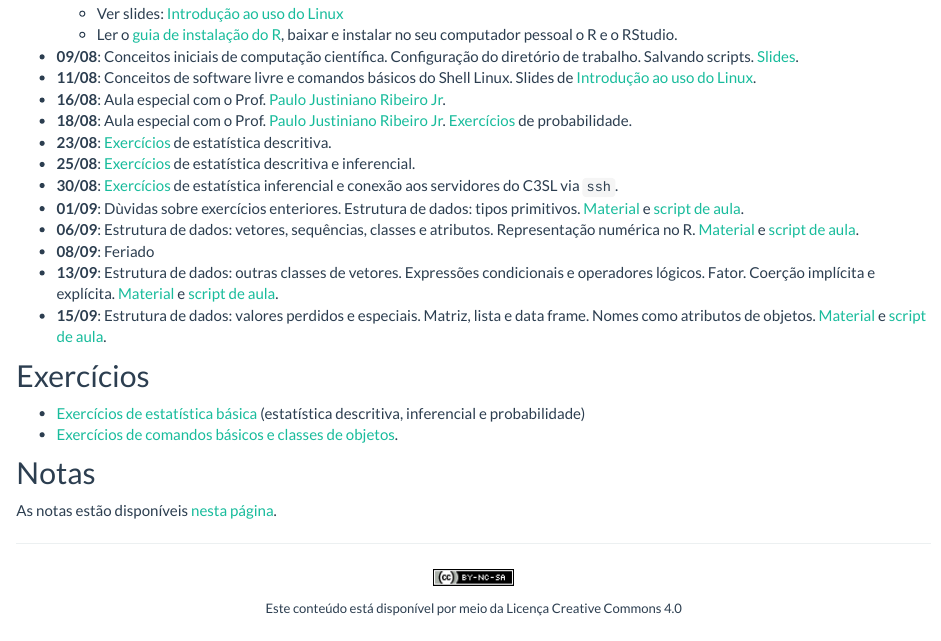
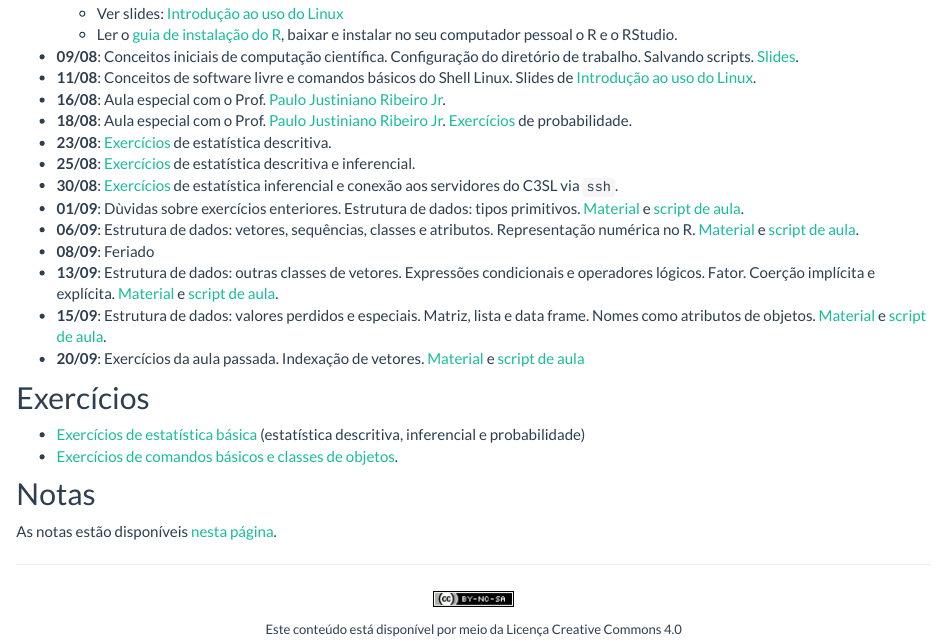
Before and after one commit to fernandomayer/ce083-2016-2, an R Markdown document (aulas.Rmd): the page in a window 1100 px wide, from 220 px down. Rendered offline with R 4.5, knitr and Pandoc, with nearby package versions.

Commit message:
Atualiza aulas

```diff
--- a/aulas.Rmd
+++ b/aulas.Rmd
@@ -50,6 +50,9 @@ classe aplicadas.
   lista e data frame. Nomes como atributos de
   objetos. [Material](02_funcoes_e_objetos.html)
   e [script de aula](scripts/script_tipos.R).
+- **20/09**: Exercícios da aula passada. Indexação de
+  vetores. [Material](03_indexacao_e_selecao.html)
+  e [script de aula](scripts/script_index.R)
 
 ## Exercícios
 
```
Also changed, not shown: aulas.html.
